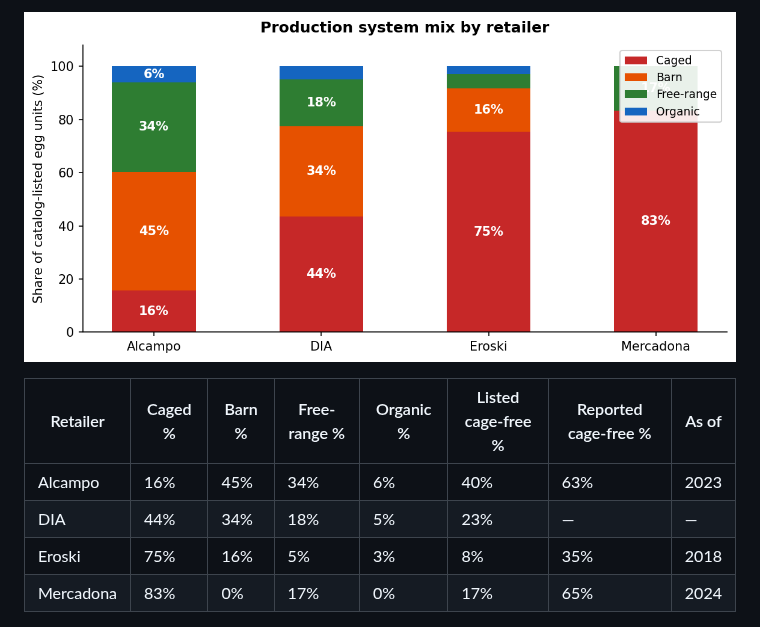
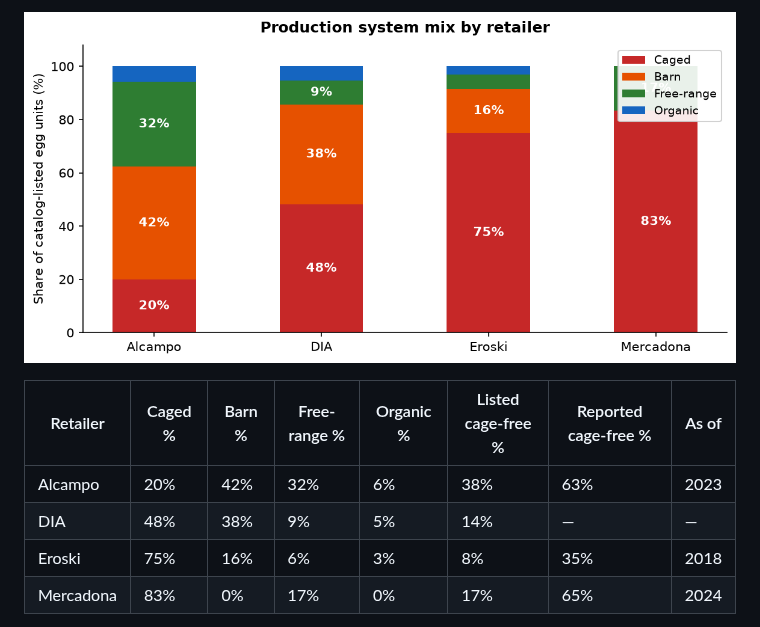
Before and after one commit to mbthompson14/egg-scraper, a Markdown page: analysis/report.md, the part around one of its changes. Drawn GitHub-style; pictures changed too: analysis/production_mix.png.

Commit message:
chore: quarterly egg report 2026-07-01

```diff
--- a/analysis/report.md
+++ b/analysis/report.md
@@ -6,9 +6,9 @@
 
 | Retailer  | Caged % | Barn % | Free-range % | Organic % | Listed cage-free % | Reported cage-free % | As of |
 | --------- | ------- | ------ | ------------ | --------- | ------------------ | -------------------- | ----- |
-| Alcampo   | 16%     | 45%    | 34%          | 6%        | 40%                | 63%                  | 2023  |
-| DIA       | 44%     | 34%    | 18%          | 5%        | 23%                | —                    | —     |
-| Eroski    | 75%     | 16%    | 5%           | 3%        | 8%                 | 35%                  | 2018  |
+| Alcampo   | 20%     | 42%    | 32%          | 6%        | 38%                | 63%                  | 2023  |
+| DIA       | 48%     | 38%    | 9%           | 5%        | 14%                | —                    | —     |
+| Eroski    | 75%     | 16%    | 6%           | 3%        | 8%                 | 35%                  | 2018  |
 | Mercadona | 83%     | 0%     | 17%          | 0%        | 17%                | 65%                  | 2024  |
 
 **Listed cage-free %** = share of catalog-listed egg units (pack quantity × SKUs) that is free-range or organic. Does not reflect actual sales weighting.
```
Also changed, not shown: other parts of analysis/report.md (+1 -1 lines), 1 other file.
